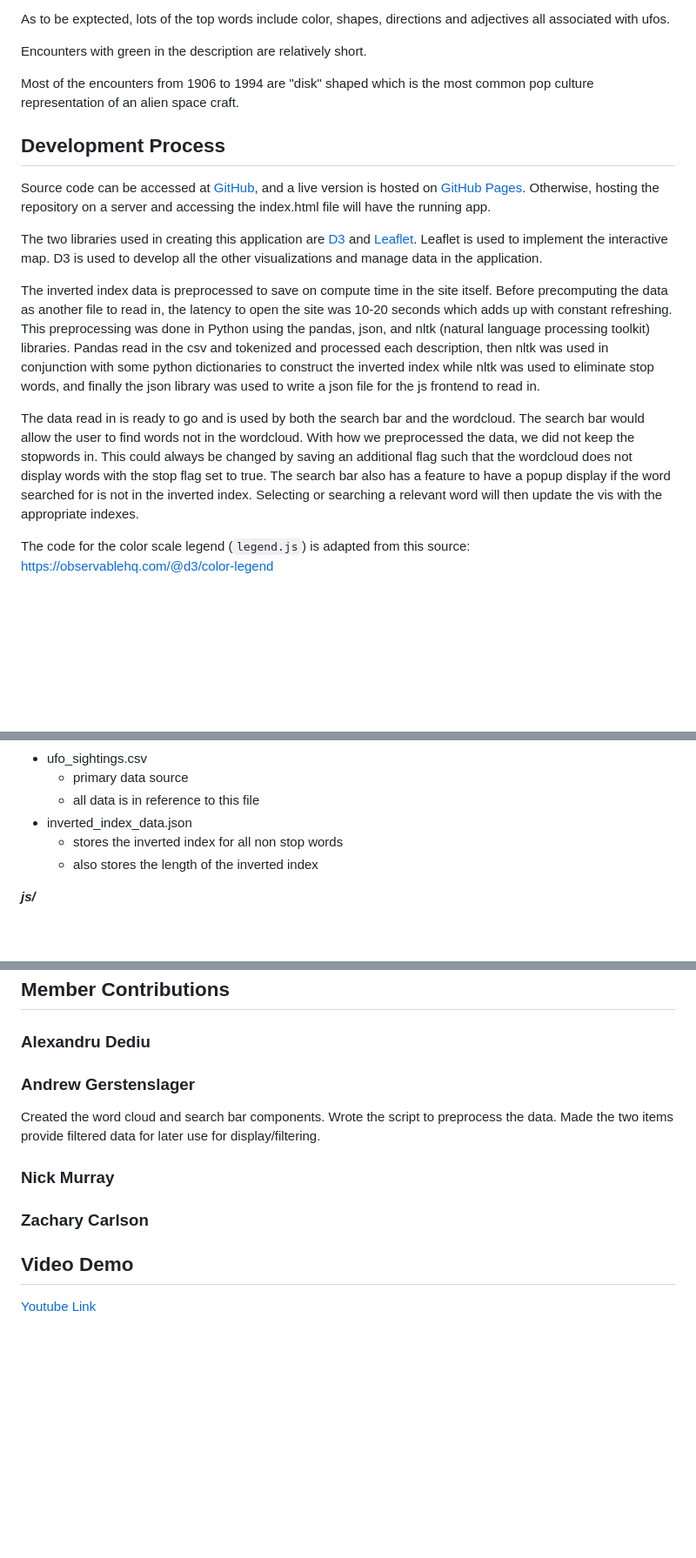
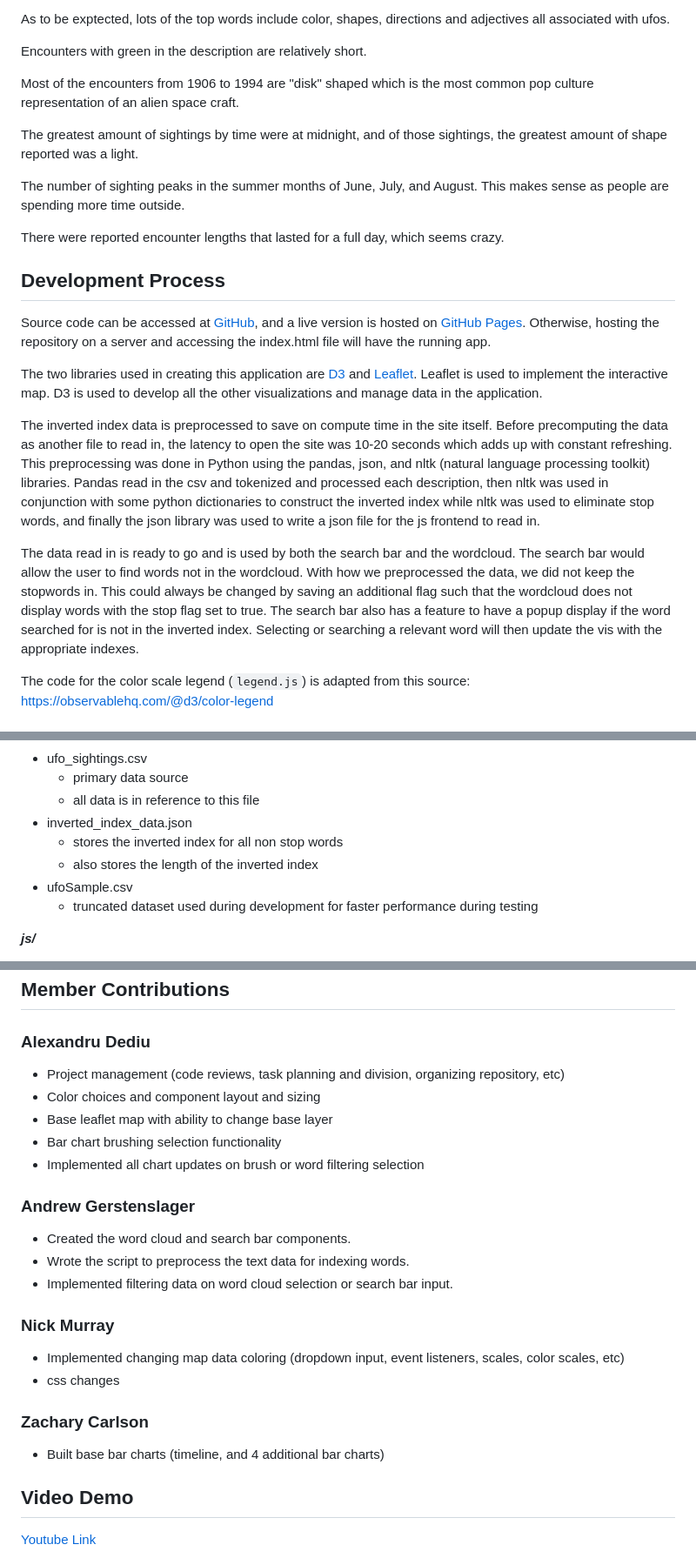
Before and after one commit to adediu25/vis-proj2, a Markdown page: README.md, 3 parts joined by grey strips. Shown at 87% size. GitHub-like rendering; blank space fills up the shorter version.

Commit message:
Finalized readme docs

```diff
--- a/README.md
+++ b/README.md
@@ -159,6 +159,12 @@ Encounters with green in the description are relatively short.
 
 Most of the encounters from 1906 to 1994 are "disk" shaped which is the most common pop culture representation of an alien space craft.
 
+The greatest amount of sightings by time were at midnight, and of those sightings, the greatest amount of shape reported was a light.
+
+The number of sighting peaks in the summer months of June, July, and August. This makes sense as people are spending more time outside.
+
+There were reported encounter lengths that lasted for a full day, which seems crazy.
+
 ## Development Process
 
 Source code can be accessed at [GitHub](https://github.com/adediu25/vis-proj2), and a live version is hosted on [GitHub Pages](https://adediu25.github.io/vis-proj2/).
@@ -168,9 +174,17 @@ The two libraries used in creating this application are [D3](https://d3js.org/)
 Leaflet is used to implement the interactive map.
 D3 is used to develop all the other visualizations and manage data in the application.
 
-The inverted index data is preprocessed to save on compute time in the site itself. Before precomputing the data as another file to read in, the latency to open the site was 10-20 seconds which adds up with constant refreshing. This preprocessing was done in Python using the pandas, json, and nltk (natural language processing toolkit) libraries. Pandas read in the csv and tokenized and processed each description, then nltk was used in conjunction with some python dictionaries to construct the inverted index while nltk was used to eliminate stop words, and finally the json library was used to write a json file for the js frontend to read in.
+The inverted index data is preprocessed to save on compute time in the site itself.
+Before precomputing the data as another file to read in, the latency to open the site was 10-20 seconds which adds up with constant refreshing.
+This preprocessing was done in Python using the pandas, json, and nltk (natural language processing toolkit) libraries.
+Pandas read in the csv and tokenized and processed each description, then nltk was used in conjunction with some python dictionaries to construct the inverted index while nltk was used to eliminate stop words, and finally the json library was used to write a json file for the js frontend to read in.
 
-The data read in is ready to go and is used by both the search bar and the wordcloud. The search bar would allow the user to find words not in the wordcloud. With how we preprocessed the data, we did not keep the stopwords in. This could always be changed by saving an additional flag such that the wordcloud does not display words with the stop flag set to true. The search bar also has a feature to have a popup display if the word searched for is not in the inverted index. Selecting or searching a relevant word will then update the vis with the appropriate indexes.
+The data read in is ready to go and is used by both the search bar and the wordcloud.
+The search bar would allow the user to find words not in the wordcloud.
+With how we preprocessed the data, we did not keep the stopwords in.
+This could always be changed by saving an additional flag such that the wordcloud does not display words with the stop flag set to true.
+The search bar also has a feature to have a popup display if the word searched for is not in the inverted index.
+Selecting or searching a relevant word will then update the vis with the appropriate indexes.
 
 The code for the color scale legend (`legend.js`) is adapted from this source: https://observablehq.com/@d3/color-legend
 
@@ -187,6 +201,8 @@ The code for the color scale legend (`legend.js`) is adapted from this source: h
 - inverted_index_data.json
   - stores the inverted index for all non stop words
   - also stores the length of the inverted index
+- ufoSample.csv
+  - truncated dataset used during development for faster performance during testing
 
 ***js/***
 - main.js
@@ -225,12 +241,26 @@ Below is the abstracted workflow of how visualizations are updated upon a brush
 
 ### Alexandru Dediu
 
+- Project management (code reviews, task planning and division, organizing repository, etc)
+- Color choices and component layout and sizing
+- Base leaflet map with ability to change base layer
+- Bar chart brushing selection functionality
+- Implemented all chart updates on brush or word filtering selection
+
 ### Andrew Gerstenslager
-Created the word cloud and search bar components. Wrote the script to preprocess the data. Made the two items provide filtered data for later use for display/filtering.
+
+- Created the word cloud and search bar components.
+- Wrote the script to preprocess the text data for indexing words.
+- Implemented filtering data on word cloud selection or search bar input.
 
 ### Nick Murray
 
+- Implemented changing map data coloring (dropdown input, event listeners, scales, color scales, etc)
+- css changes
+
 ### Zachary Carlson
+
+- Built base bar charts (timeline, and 4 additional bar charts)
 
 ## Video Demo
 
```
